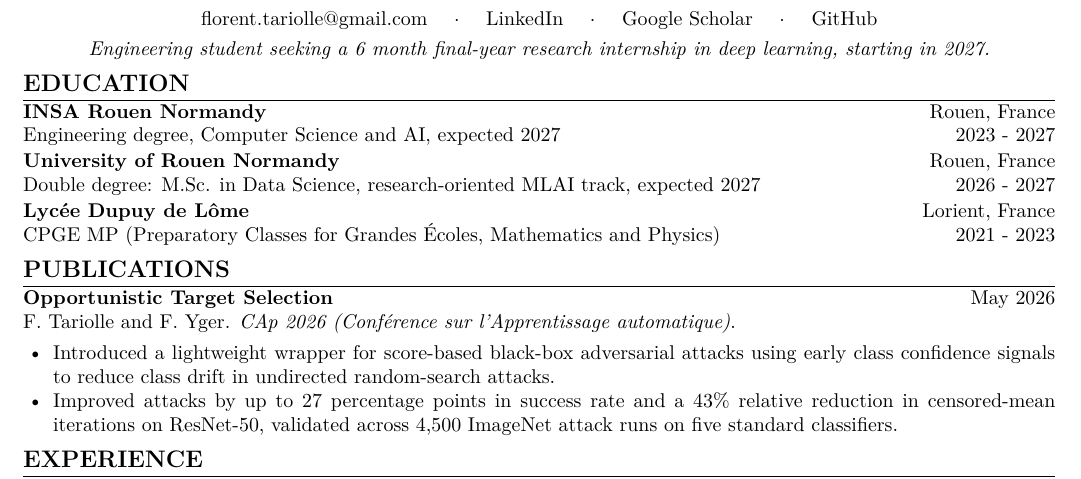
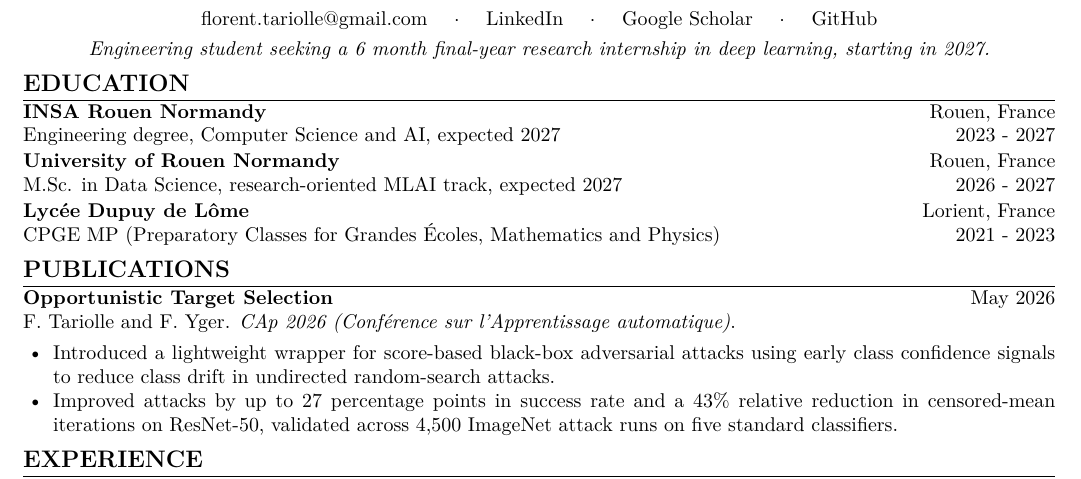
Before and after one commit to Tariolle/curriculum-vitae, a LaTeX document (main.tex): part of the page, cut so that both start at the same text. Compiled offline with pdfLaTeX.

Commit message:
docs: remove dual degree label

```diff
--- a/main.tex
+++ b/main.tex
@@ -38,7 +38,7 @@
 \textbf{INSA Rouen Normandy} \hfill Rouen, France \\
 Engineering degree, Computer Science and AI, expected 2027 \hfill 2023 - 2027 \\[1pt]
 \textbf{University of Rouen Normandy} \hfill Rouen, France \\
-Double degree: \href{https://mastersd.univ-rouen.fr/home.php}{M.Sc. in Data Science}, research-oriented \href{https://mastersd.univ-rouen.fr/mlai.php}{MLAI track}, expected 2027 \hfill 2026 - 2027 \\[1pt]
+\href{https://mastersd.univ-rouen.fr/home.php}{M.Sc. in Data Science}, research-oriented \href{https://mastersd.univ-rouen.fr/mlai.php}{MLAI track}, expected 2027 \hfill 2026 - 2027 \\[1pt]
 \textbf{Lyc\'ee Dupuy de L\^ome} \hfill Lorient, France \\
 CPGE MP (Preparatory Classes for Grandes \'Ecoles, Mathematics and Physics) \hfill 2021 - 2023
 
```
